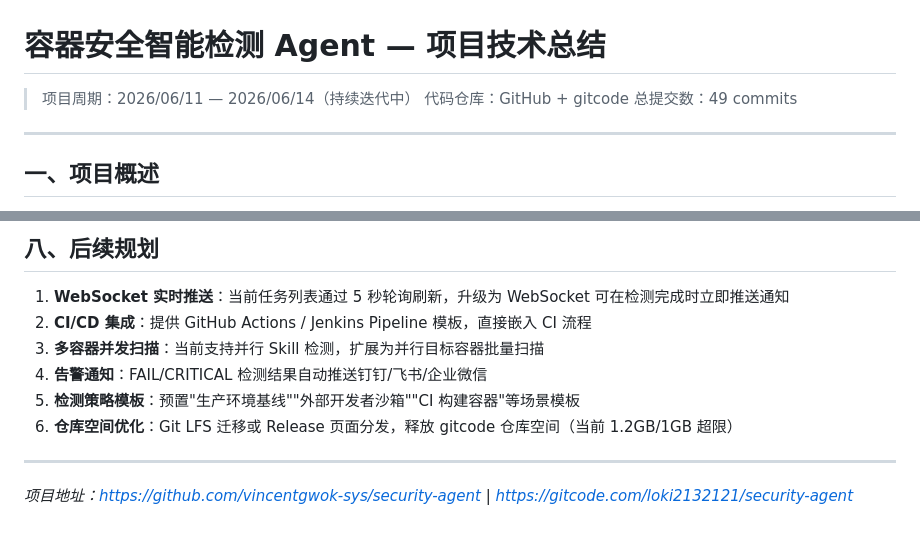
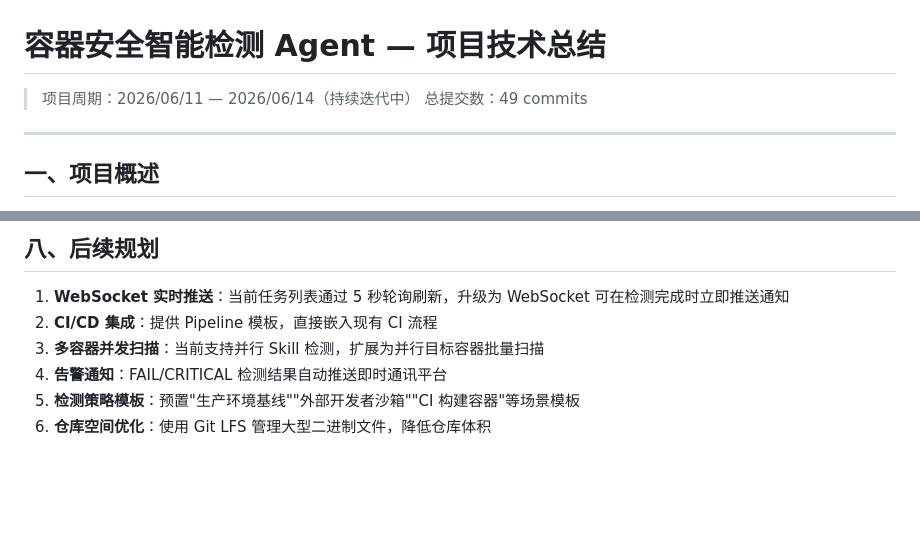
Before and after one commit to vincentgwok-sys/security-agent, a Markdown page: 年度技术总结-容器安全Agent项目.md, 2 parts joined by grey strips. Rendered like a GitHub page; blank space fills up the shorter version.

Commit message:
docs: 移除外部平台引用，适配内网发布

```diff
--- a/年度技术总结-容器安全Agent项目.md
+++ b/年度技术总结-容器安全Agent项目.md
@@ -1,7 +1,6 @@
 # 容器安全智能检测 Agent — 项目技术总结
 
 > 项目周期：2026/06/11 — 2026/06/14（持续迭代中）
-> 代码仓库：GitHub + gitcode
 > 总提交数：49 commits
 
 ---
@@ -276,12 +275,8 @@ cd release
 ## 八、后续规划
 
 1. **WebSocket 实时推送**：当前任务列表通过 5 秒轮询刷新，升级为 WebSocket 可在检测完成时立即推送通知
-2. **CI/CD 集成**：提供 GitHub Actions / Jenkins Pipeline 模板，直接嵌入 CI 流程
+2. **CI/CD 集成**：提供 Pipeline 模板，直接嵌入现有 CI 流程
 3. **多容器并发扫描**：当前支持并行 Skill 检测，扩展为并行目标容器批量扫描
-4. **告警通知**：FAIL/CRITICAL 检测结果自动推送钉钉/飞书/企业微信
+4. **告警通知**：FAIL/CRITICAL 检测结果自动推送即时通讯平台
 5. **检测策略模板**：预置"生产环境基线""外部开发者沙箱""CI 构建容器"等场景模板
-6. **仓库空间优化**：Git LFS 迁移或 Release 页面分发，释放 gitcode 仓库空间（当前 1.2GB/1GB 超限）
-
----
-
-*项目地址：https://github.com/vincentgwok-sys/security-agent | https://gitcode.com/loki2132121/security-agent*
+6. **仓库空间优化**：使用 Git LFS 管理大型二进制文件，降低仓库体积
```
